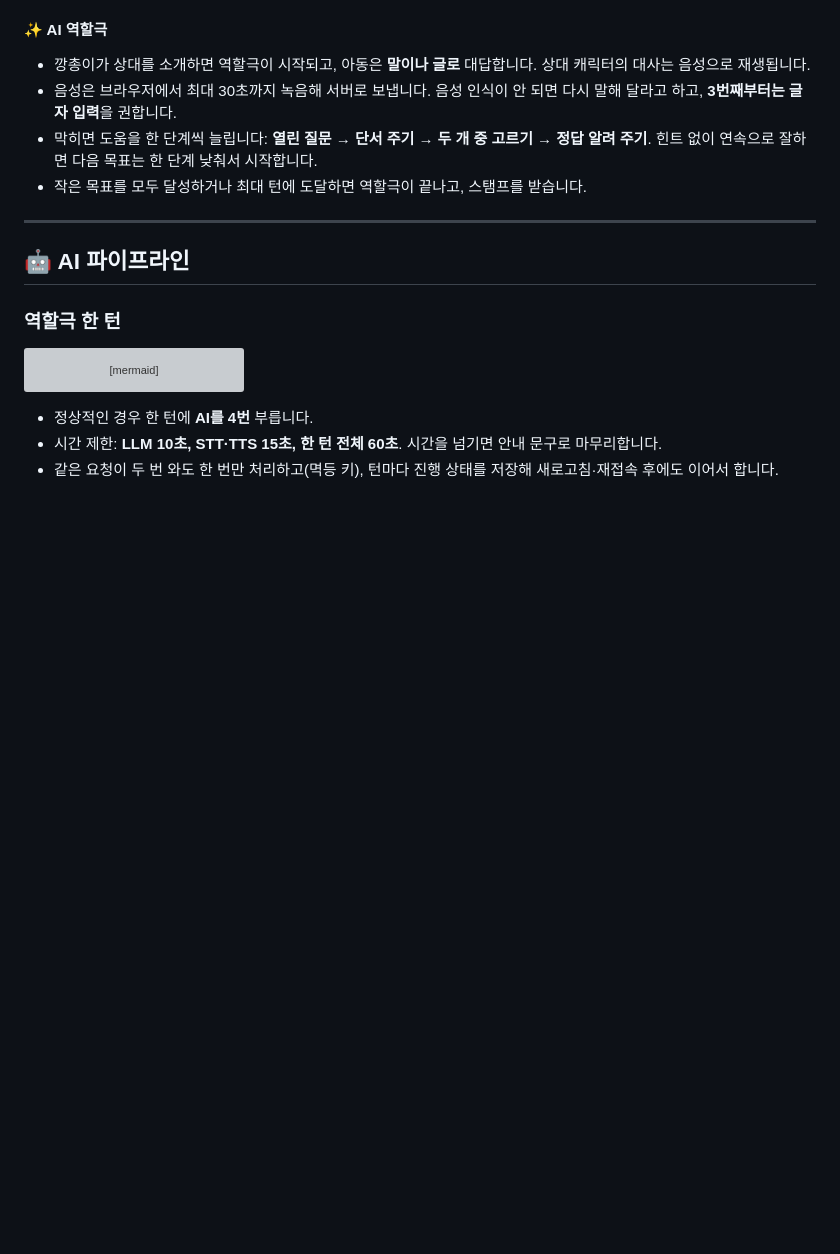
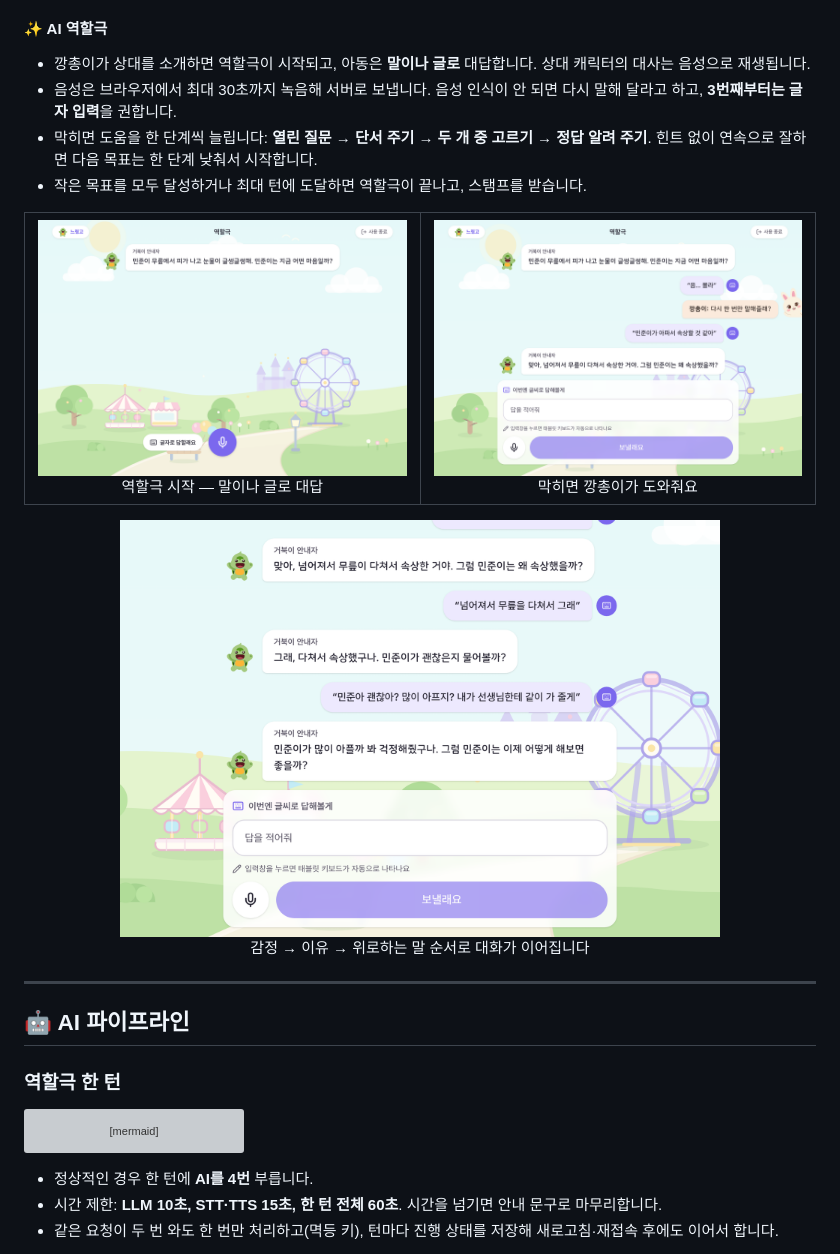
Before and after one commit to kakaotechcampus-4/ktc4-chonnam-4, a Markdown page: README.md, the part around one of its changes. GitHub-like rendering; pictures changed too: docs/images/readme/child-roleplay-chat.png (added), docs/images/readme/child-roleplay-hint.png (added), docs/images/readme/child-roleplay-start.png (added); blank space fills up the shorter version; grey boxes are pictures that could not be loaded.

Commit message:
docs: README 에 역할극·시나리오 승인 스크린샷 추가
Co-Authored-By: Claude Opus 5.5 <noreply@anthropic.com>
Claude-Session: https://claude.ai/code/session_01FsXYPRpMfnqJzJGETVF8TK

```diff
--- a/README.md
+++ b/README.md
@@ -179,6 +183,17 @@
 - 음성은 브라우저에서 최대 30초까지 녹음해 서버로 보냅니다. 음성 인식이 안 되면 다시 말해 달라고 하고, **3번째부터는 글자 입력**을 권합니다.
 - 막히면 도움을 한 단계씩 늘립니다: **열린 질문 → 단서 주기 → 두 개 중 고르기 → 정답 알려 주기**. 힌트 없이 연속으로 잘하면 다음 목표는 한 단계 낮춰서 시작합니다.
 - 작은 목표를 모두 달성하거나 최대 턴에 도달하면 역할극이 끝나고, 스탬프를 받습니다.
+
+<div align="center">
+<table>
+  <tr>
+    <td align="center"><img src="docs/images/readme/child-roleplay-start.png" width="400" alt="역할극 시작"><br>역할극 시작 — 말이나 글로 대답</td>
+    <td align="center"><img src="docs/images/readme/child-roleplay-hint.png" width="400" alt="깡총이 도움"><br>막히면 깡총이가 도와줘요</td>
+  </tr>
+</table>
+<img src="docs/images/readme/child-roleplay-chat.png" width="600" alt="역할극 대화">
+<br>감정 → 이유 → 위로하는 말 순서로 대화가 이어집니다
+</div>
 
 ---
 
```
Also changed, not shown: other parts of README.md (+6 -2 lines), docs/images/readme/teacher-scenario-approve.png (added).
